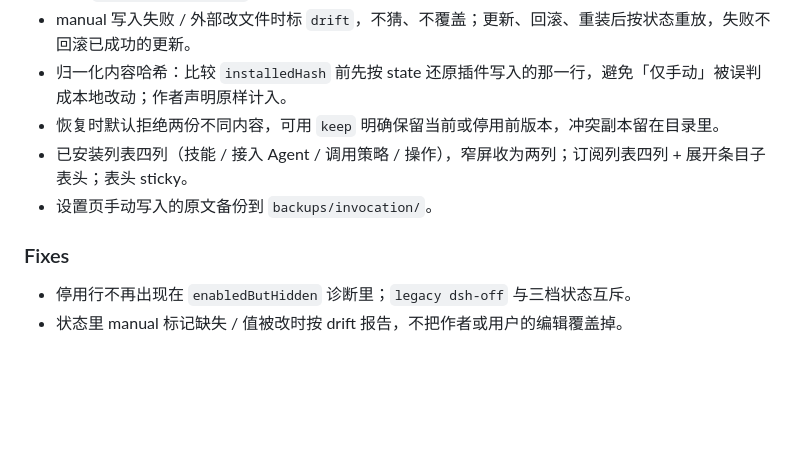
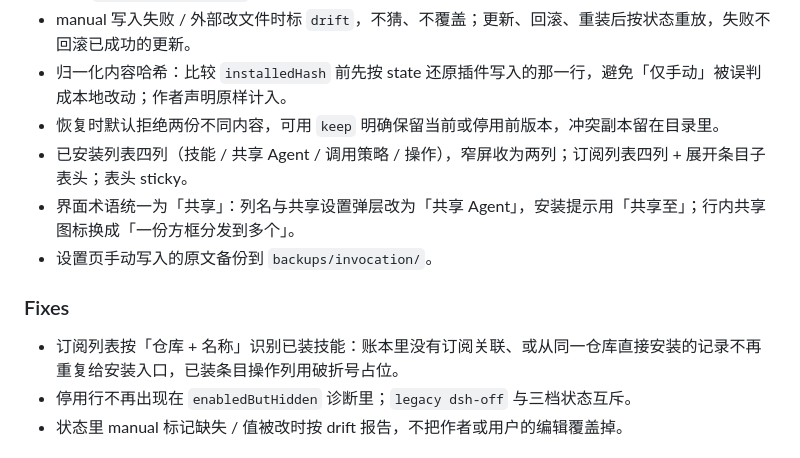
Before and after one commit to morehao/dsh-skills-console, a Markdown page: CHANGELOG.md, the part around the change. Rendered like a GitHub page; blank space fills up the shorter version.

Commit message:
docs(changelog): record v0.5.0 (#58)

```diff
--- a/CHANGELOG.md
+++ b/CHANGELOG.md
@@ -16,11 +16,13 @@
 - manual 写入失败 / 外部改文件时标 `drift`，不猜、不覆盖；更新、回滚、重装后按状态重放，失败不回滚已成功的更新。
 - 归一化内容哈希：比较 `installedHash` 前先按 state 还原插件写入的那一行，避免「仅手动」被误判成本地改动；作者声明原样计入。
 - 恢复时默认拒绝两份不同内容，可用 `keep` 明确保留当前或停用前版本，冲突副本留在目录里。
-- 已安装列表四列（技能 / 接入 Agent / 调用策略 / 操作），窄屏收为两列；订阅列表四列 + 展开条目子表头；表头 sticky。
+- 已安装列表四列（技能 / 共享 Agent / 调用策略 / 操作），窄屏收为两列；订阅列表四列 + 展开条目子表头；表头 sticky。
+- 界面术语统一为「共享」：列名与共享设置弹层改为「共享 Agent」，安装提示用「共享至」；行内共享图标换成「一份方框分发到多个」。
 - 设置页手动写入的原文备份到 `backups/invocation/`。
 
 ### Fixes
 
+- 订阅列表按「仓库 + 名称」识别已装技能：账本里没有订阅关联、或从同一仓库直接安装的记录不再重复给安装入口，已装条目操作列用破折号占位。
 - 停用行不再出现在 `enabledButHidden` 诊断里；`legacy dsh-off` 与三档状态互斥。
 - 状态里 manual 标记缺失 / 值被改时按 drift 报告，不把作者或用户的编辑覆盖掉。
 
```
